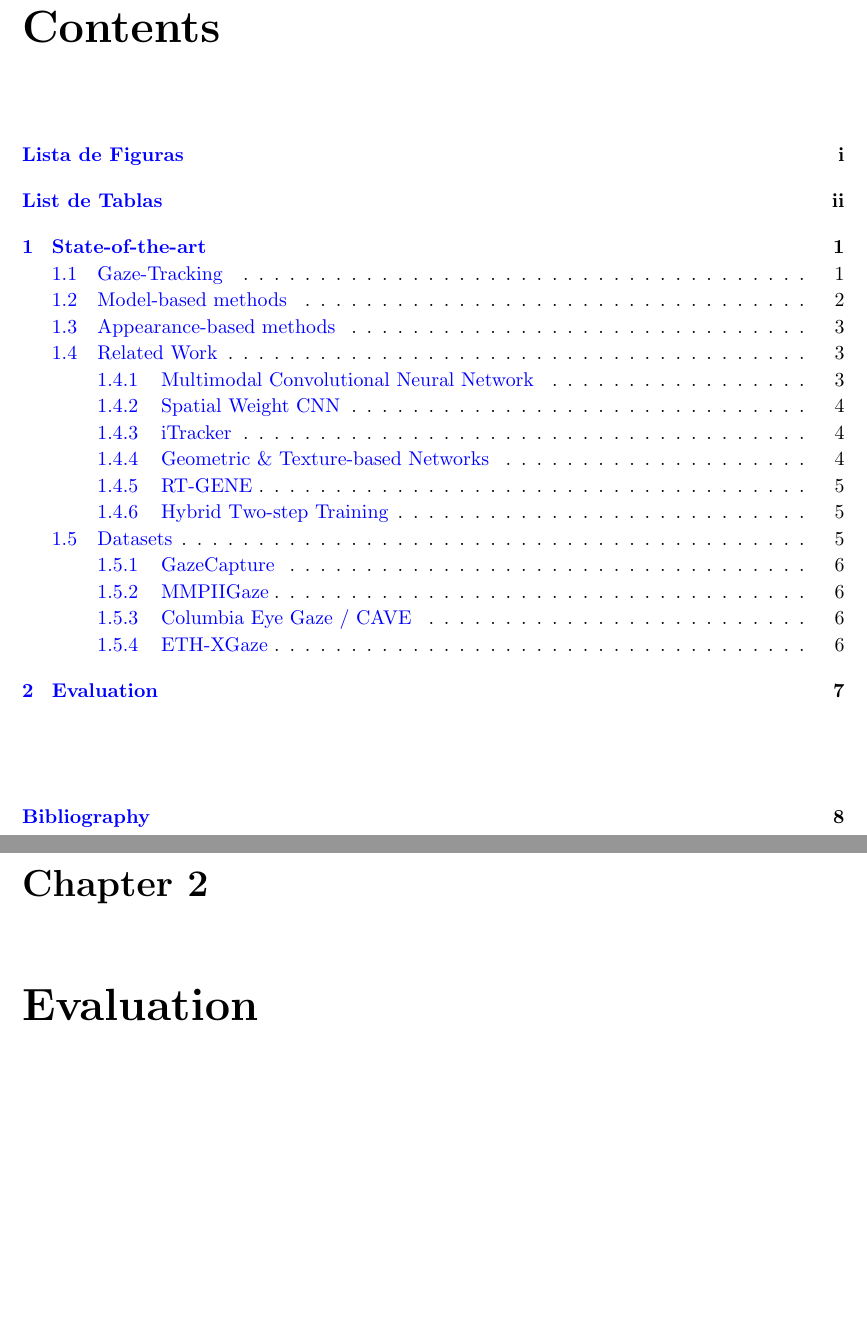
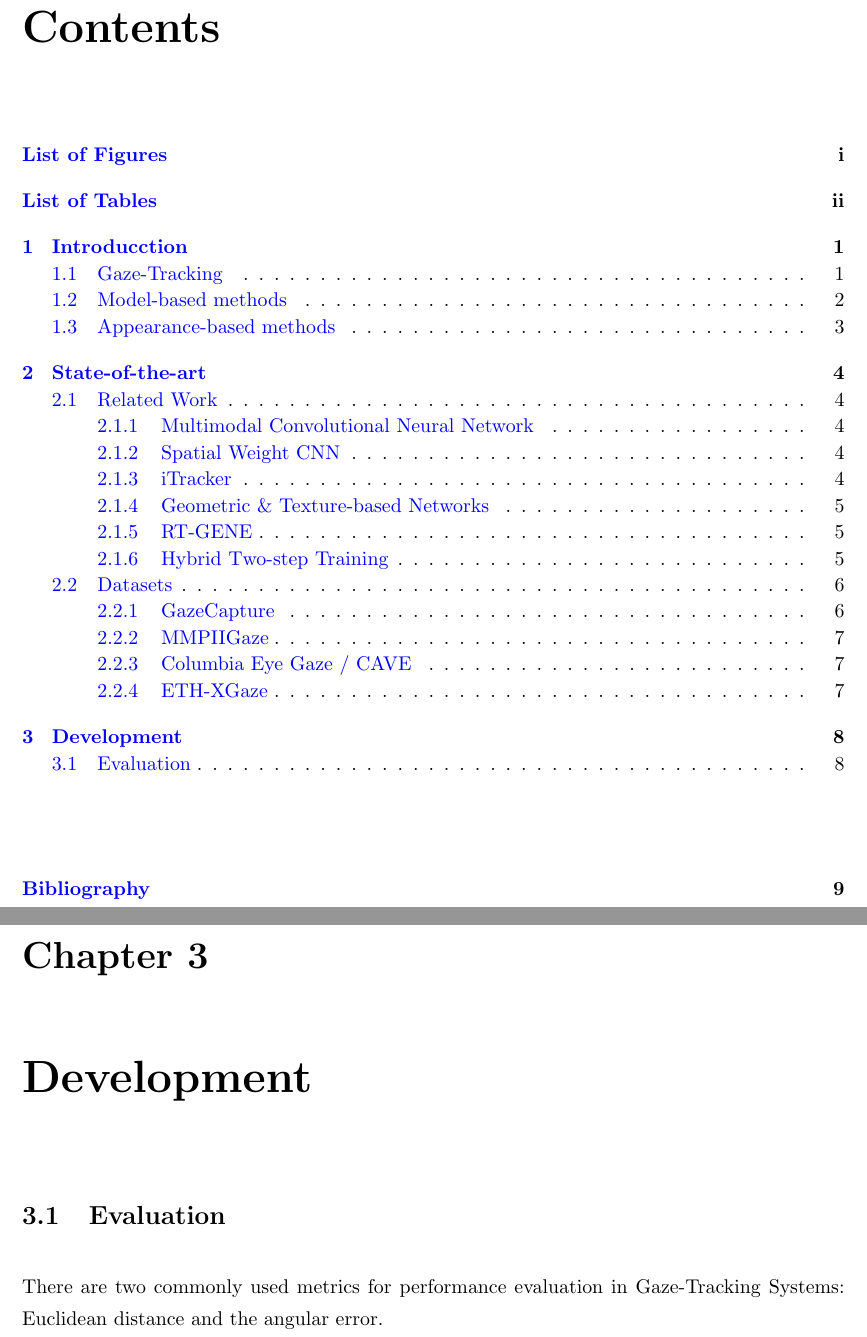
Before and after one commit to albertcastaned/EyeTracker, a LaTeX thesis (docs/main.tex, which reads docs/Thesis.cls, docs/capitulos.tex): two parts of pages 4 and 11 of 13 before the commit and two parts of pages 4 and 12 of 14 after it, joined at a grey line, cut so that both start at the same text, the shorter picture padded with empty space. The pictures show the PDF file docs/main.pdf that the author committed with the source.

```diff
--- a/docs/Thesis.cls
+++ b/docs/Thesis.cls
@@ -333,8 +333,8 @@
 }\end{spacing}
 }
 \renewcommand\listoffigures{
-\btypeout{Lista de Figuras}
-\addtotoc{Lista de Figuras}
+\btypeout{List of Figures}
+\addtotoc{List of Figures}
 \begin{spacing}{1}{
     \setlength{\parskip}{1pt}
     \if@twocolumn
@@ -351,8 +351,8 @@
 }\end{spacing}
 }
 \renewcommand\listoftables{
-\btypeout{List de Tablas}
-\addtotoc{List de Tablas}
+\btypeout{List of Tables}
+\addtotoc{List of Tables}
 \begin{spacing}{1}{
     \setlength{\parskip}{1pt}
     \if@twocolumn
--- a/docs/capitulos.tex
+++ b/docs/capitulos.tex
@@ -133,0 +139,5 @@
+\lhead{Chapter 3. \emph{Development}}
+
+\section{Evaluation}
+There are two commonly used metrics for performance evaluation in Gaze-Tracking Systems:
+Euclidean distance and the angular error.
--- a/docs/main.tex
+++ b/docs/main.tex
@@ -155,11 +155,10 @@
 %----------------------------------------------------------------------------------------
 
 \pagestyle{fancy}
-
-%\lhead{\emph{List of Figures}} % Set the left side page header to "List of Figures"
+\lhead{\emph{List of Figures}} % Set the left side page header to "List of Figures"
 \listoffigures % Write out the List of Figures
 
-%\lhead{\emph{List of Tables}} % Set the left side page header to "List of Tables"
+\lhead{\emph{List of Tables}} % Set the left side page header to "List of Tables"
 \listoftables % Write out the List of Tables
 
 \lhead{\emph{Contents}} % Set the left side page header to "Contents"
```
Also changed, not shown: docs/main.pdf, docs/capitulos.tex (17 more changed lines), docs/main.tex (2 more changed lines).
